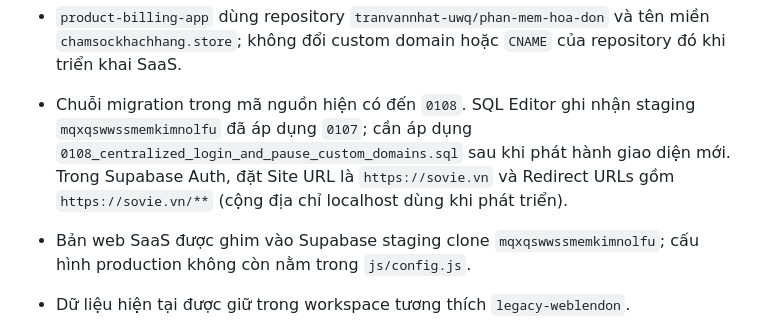
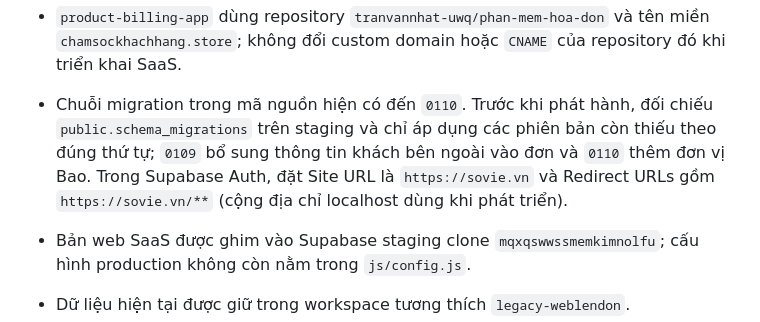
Before and after one commit to tranvannhat-uwq/sovie-saas-app, a Markdown page: README.md, the part around the change. Rendered like a GitHub page.

Commit message:
Update deployment migration guidance

```diff
--- a/README.md
+++ b/README.md
@@ -55,7 +55,7 @@ npm run deploy
   và tên miền `chamsockhachhang.store`; không đổi custom domain hoặc `CNAME`
   của repository đó khi triển khai SaaS.
 
-- Chuỗi migration trong mã nguồn hiện có đến `0108`. SQL Editor ghi nhận staging `mqxqswwssmemkimnolfu` đã áp dụng `0107`; cần áp dụng `0108_centralized_login_and_pause_custom_domains.sql` sau khi phát hành giao diện mới. Trong Supabase Auth, đặt Site URL là `https://sovie.vn` và Redirect URLs gồm `https://sovie.vn/**` (cộng địa chỉ localhost dùng khi phát triển).
+- Chuỗi migration trong mã nguồn hiện có đến `0110`. Trước khi phát hành, đối chiếu `public.schema_migrations` trên staging và chỉ áp dụng các phiên bản còn thiếu theo đúng thứ tự; `0109` bổ sung thông tin khách bên ngoài vào đơn và `0110` thêm đơn vị Bao. Trong Supabase Auth, đặt Site URL là `https://sovie.vn` và Redirect URLs gồm `https://sovie.vn/**` (cộng địa chỉ localhost dùng khi phát triển).
 - Bản web SaaS được ghim vào Supabase staging clone `mqxqswwssmemkimnolfu`; cấu hình production không còn nằm trong `js/config.js`.
 - Dữ liệu hiện tại được giữ trong workspace tương thích `legacy-weblendon`.
 - 35 bảng nghiệp vụ và 39 RPC callable đã được cách ly tenant và kiểm thử trên staging; migrations `0063`–`0066` đã bật tạo/chuyển workspace, trial Starter, quota, quản trị membership, lời mời email và chuyển quyền Owner nguyên tử.
```
